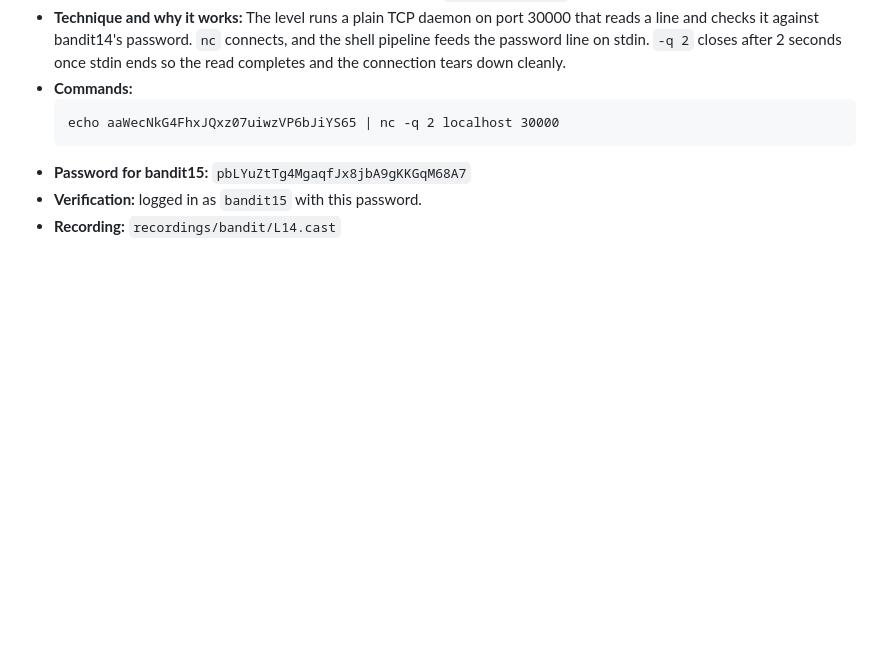
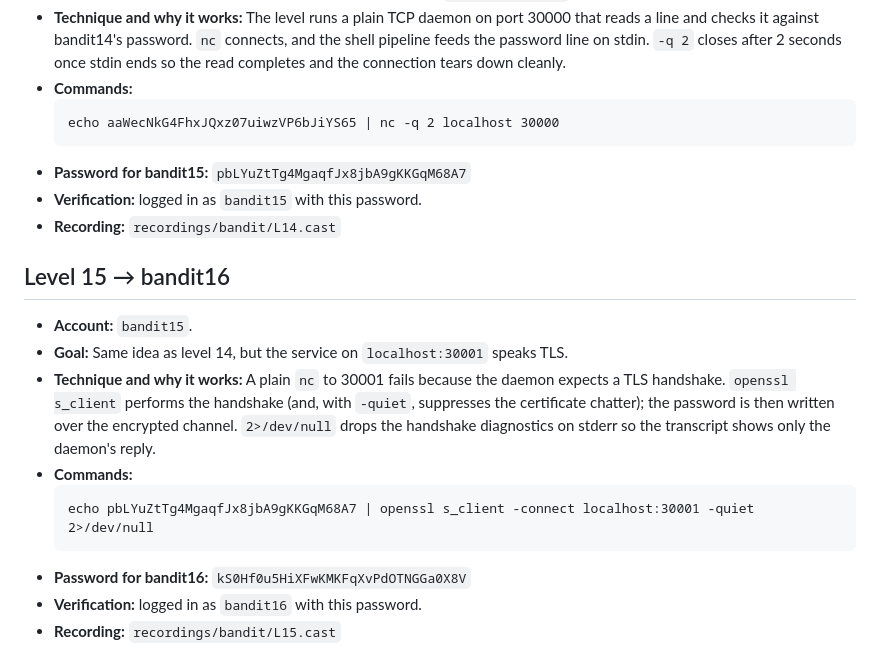
Before and after one commit to jaher/overthewire-solutions, a Markdown page: bandit-solutions.md, the part around the change. Drawn GitHub-style; blank space fills up the shorter version.

Commit message:
Solve bandit L15 — add full solution text
Co-Authored-By: Claude Code <noreply@anthropic.com>

````diff
--- a/bandit-solutions.md
+++ b/bandit-solutions.md
@@ -212,3 +212,15 @@ the key/credential to this client machine and connecting directly to the public
 - **Password for bandit15:** `pbLYuZtTg4MgaqfJx8jbA9gKKGqM68A7`
 - **Verification:** logged in as `bandit15` with this password.
 - **Recording:** `recordings/bandit/L14.cast`
+
+## Level 15 → bandit16
+- **Account:** `bandit15`.
+- **Goal:** Same idea as level 14, but the service on `localhost:30001` speaks TLS.
+- **Technique and why it works:** A plain `nc` to 30001 fails because the daemon expects a TLS handshake. `openssl s_client` performs the handshake (and, with `-quiet`, suppresses the certificate chatter); the password is then written over the encrypted channel. `2>/dev/null` drops the handshake diagnostics on stderr so the transcript shows only the daemon's reply.
+- **Commands:**
+  ```
+  echo pbLYuZtTg4MgaqfJx8jbA9gKKGqM68A7 | openssl s_client -connect localhost:30001 -quiet 2>/dev/null
+  ```
+- **Password for bandit16:** `kS0Hf0u5HiXFwKMKFqXvPdOTNGGa0X8V`
+- **Verification:** logged in as `bandit16` with this password.
+- **Recording:** `recordings/bandit/L15.cast`
````
